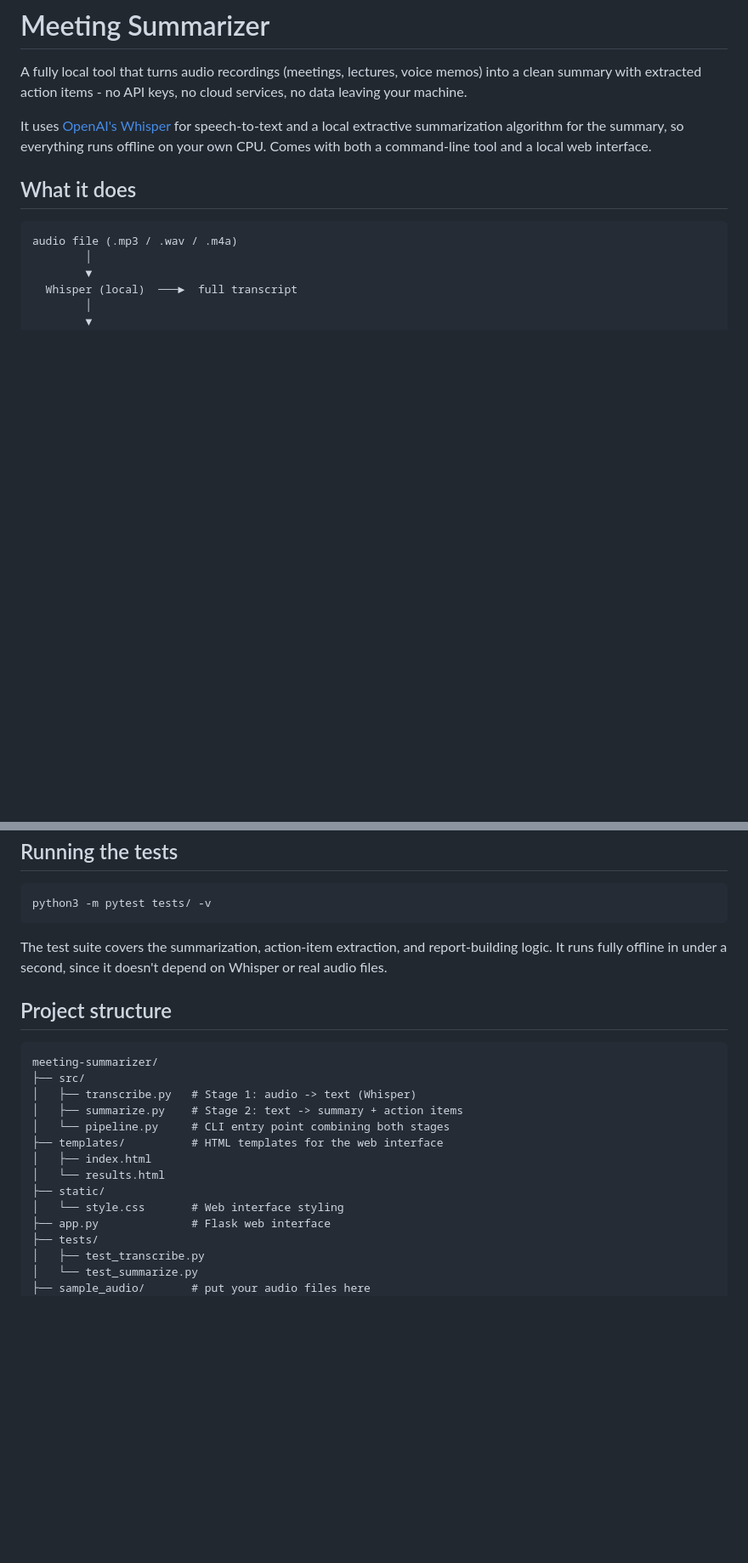
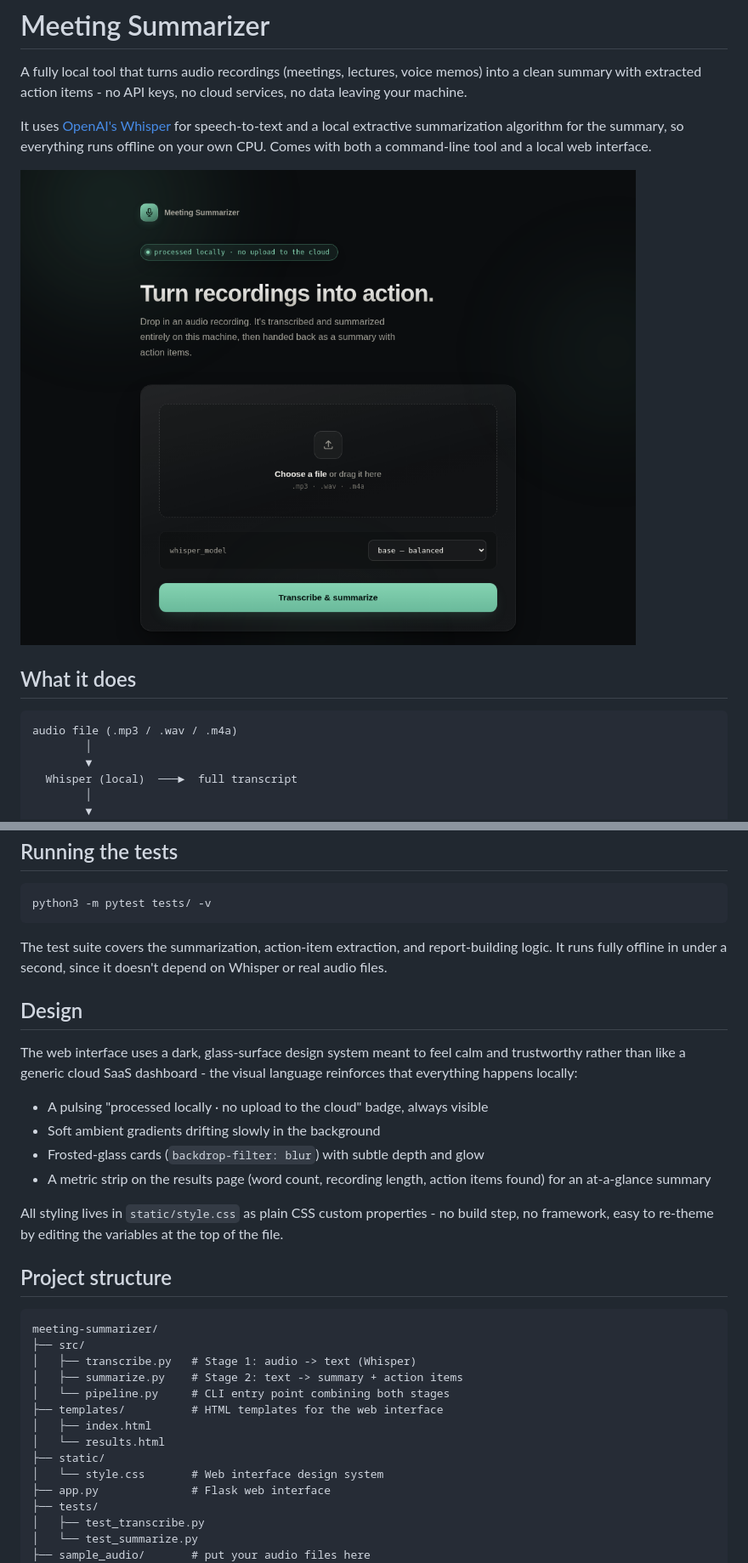
Before and after one commit to yahyahani/meeting-summarizer, a Markdown page: README.md, 2 parts joined by grey strips. Shown at 85% size. GitHub-like rendering; pictures changed too: docs/screenshot.png (added); blank space fills up the shorter version.

Commit message:
Polish web UI with glass design, ambient animation, and metrics; update README with screenshot

````diff
--- a/README.md
+++ b/README.md
@@ -8,6 +8,8 @@ It uses [OpenAI's Whisper](https://github.com/openai/whisper) for speech-to-text
 and a local extractive summarization algorithm for the summary, so everything
 runs offline on your own CPU. Comes with both a command-line tool and a
 local web interface.
+
+![Meeting Summarizer web interface](docs/screenshot.png)
 
 ## What it does
 
@@ -151,6 +159,22 @@ The test suite covers the summarization, action-item extraction, and
 report-building logic. It runs fully offline in under a second, since it
 doesn't depend on Whisper or real audio files.
 
+## Design
+
+The web interface uses a dark, glass-surface design system meant to feel
+calm and trustworthy rather than like a generic cloud SaaS dashboard - the
+visual language reinforces that everything happens locally:
+
+- A pulsing "processed locally · no upload to the cloud" badge, always visible
+- Soft ambient gradients drifting slowly in the background
+- Frosted-glass cards (`backdrop-filter: blur`) with subtle depth and glow
+- A metric strip on the results page (word count, recording length, action
+  items found) for an at-a-glance summary
+
+All styling lives in `static/style.css` as plain CSS custom properties -
+no build step, no framework, easy to re-theme by editing the variables at
+the top of the file.
+
 ## Project structure
 
 ```
@@ -163,7 +187,7 @@ meeting-summarizer/
 │   ├── index.html
 │   └── results.html
 ├── static/
-│   └── style.css       # Web interface styling
+│   └── style.css       # Web interface design system
 ├── app.py              # Flask web interface
 ├── tests/
 │   ├── test_transcribe.py
````
Also changed, not shown: other parts of README.md (+7 -1 lines), 4 other files.
